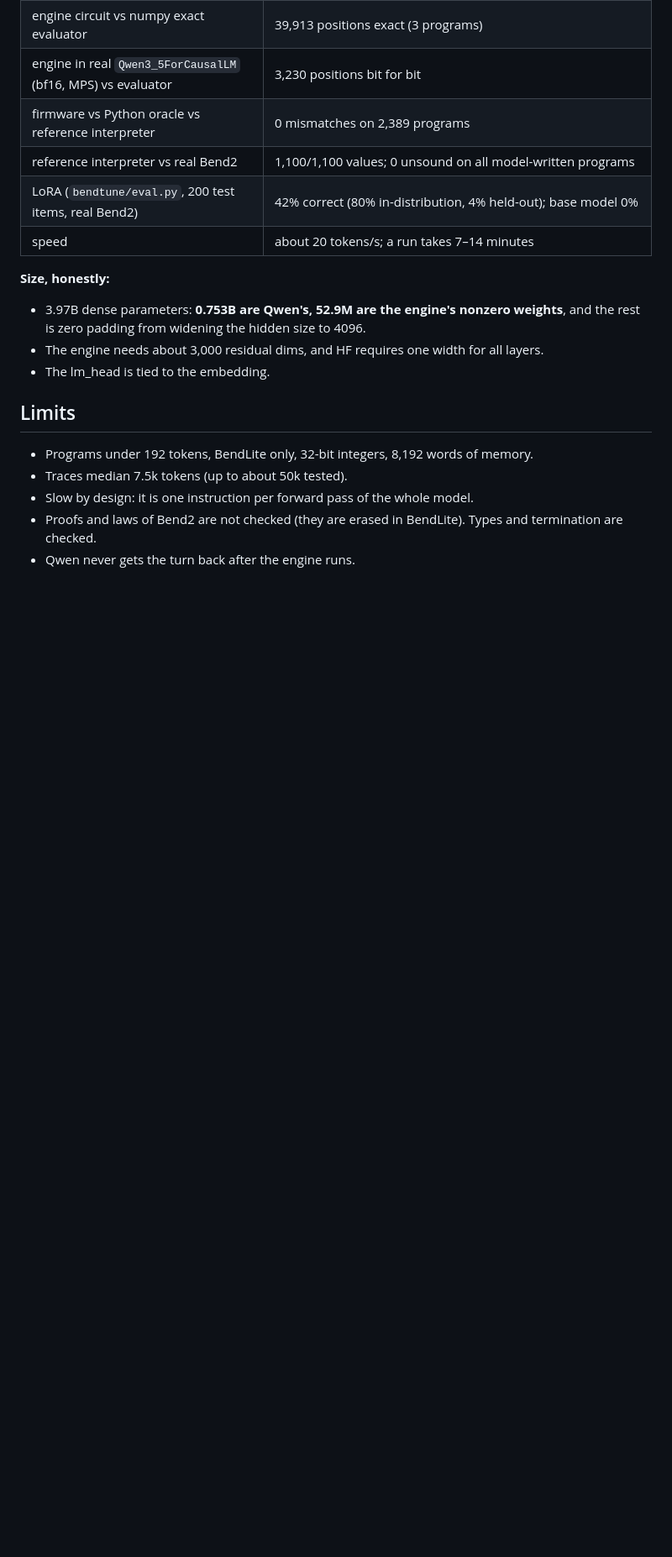
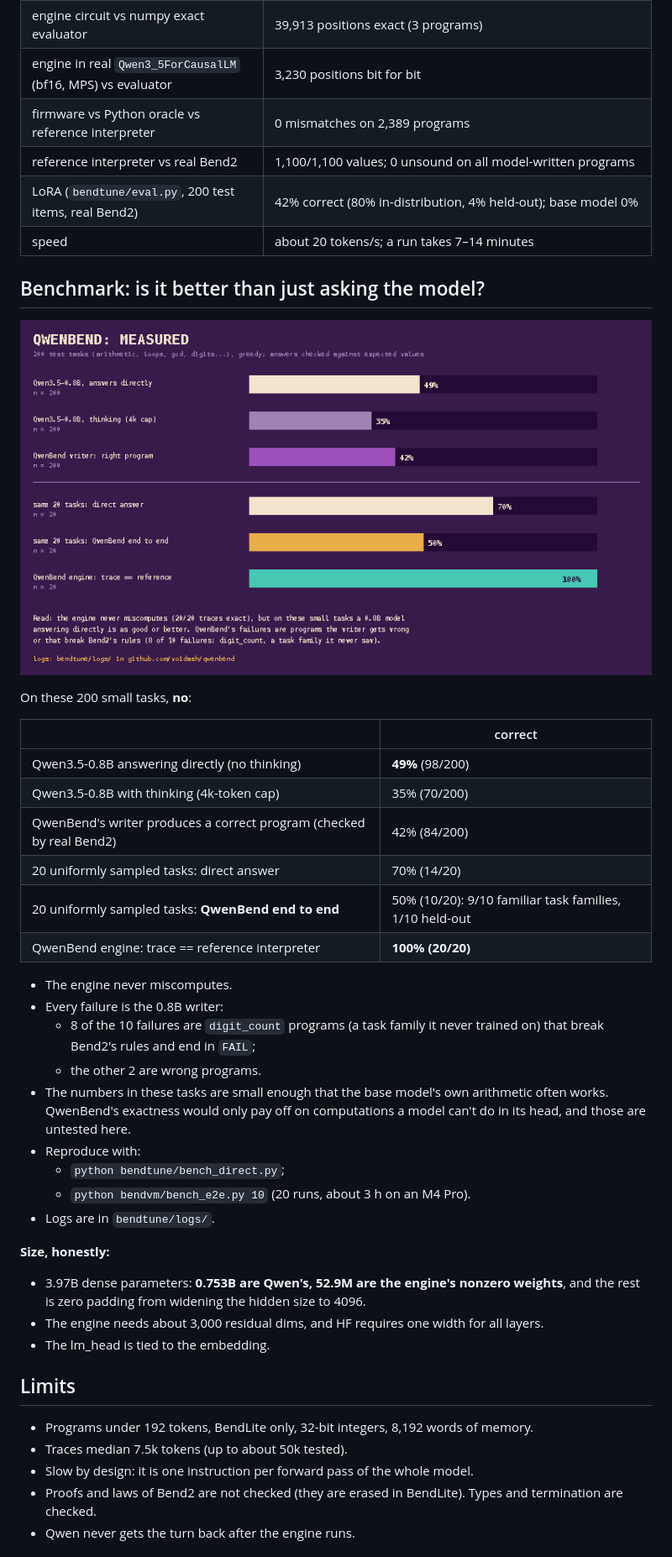
Before and after one commit to voidash/qwenbend, a Markdown page: README.md, the part around the change. Shown at 84% size. Drawn GitHub-style; pictures changed too: assets/benchmark.png (added); blank space fills up the shorter version.

Commit message:
Benchmark vs the base model answering directly, with logs and chart

```diff
--- a/README.md
+++ b/README.md
@@ -109,6 +109,34 @@ Layer layout, hidden 4096:
 | LoRA (`bendtune/eval.py`, 200 test items, real Bend2) | 42% correct (80% in-distribution, 4% held-out); base model 0% |
 | speed | about 20 tokens/s; a run takes 7–14 minutes |
 
+## Benchmark: is it better than just asking the model?
+
+![benchmark](assets/benchmark.png)
+
+On these 200 small tasks, **no**:
+
+| | correct |
+|---|---|
+| Qwen3.5-0.8B answering directly (no thinking) | **49%** (98/200) |
+| Qwen3.5-0.8B with thinking (4k-token cap) | 35% (70/200) |
+| QwenBend's writer produces a correct program (checked by real Bend2) | 42% (84/200) |
+| 20 uniformly sampled tasks: direct answer | 70% (14/20) |
+| 20 uniformly sampled tasks: **QwenBend end to end** | 50% (10/20): 9/10 familiar task families, 1/10 held-out |
+| QwenBend engine: trace == reference interpreter | **100% (20/20)** |
+
+- The engine never miscomputes.
+- Every failure is the 0.8B writer:
+  - 8 of the 10 failures are `digit_count` programs (a task family it never trained on) that
+    break Bend2's rules and end in `FAIL`;
+  - the other 2 are wrong programs.
+- The numbers in these tasks are small enough that the base model's own arithmetic often works.
+  QwenBend's exactness would only pay off on computations a model can't do in its head, and those
+  are untested here.
+- Reproduce with:
+  - `python bendtune/bench_direct.py`;
+  - `python bendvm/bench_e2e.py 10` (20 runs, about 3 h on an M4 Pro).
+- Logs are in `bendtune/logs/`.
+
 **Size, honestly:**
 - 3.97B dense parameters: **0.753B are Qwen's, 52.9M are the engine's nonzero weights**, and the
   rest is zero padding from widening the hidden size to 4096.
```
Also changed, not shown: 6 other files.
